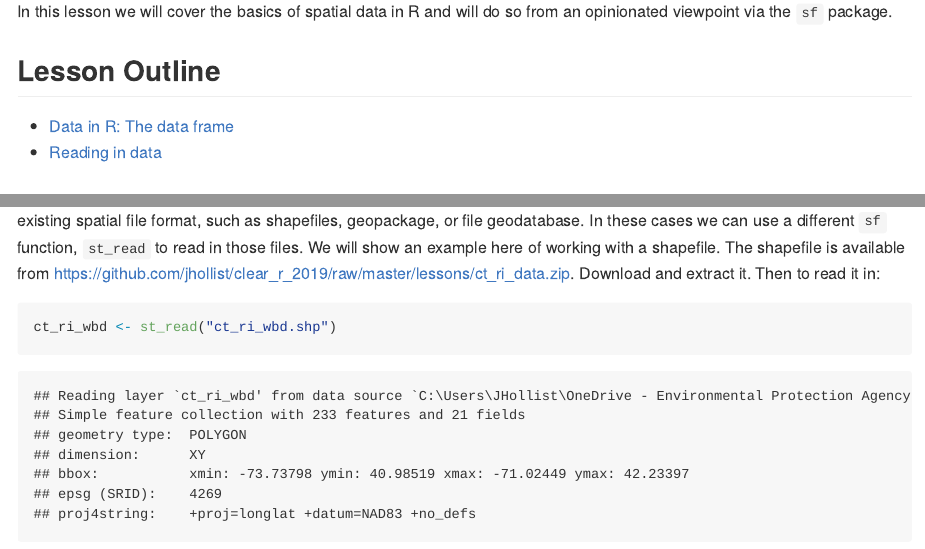
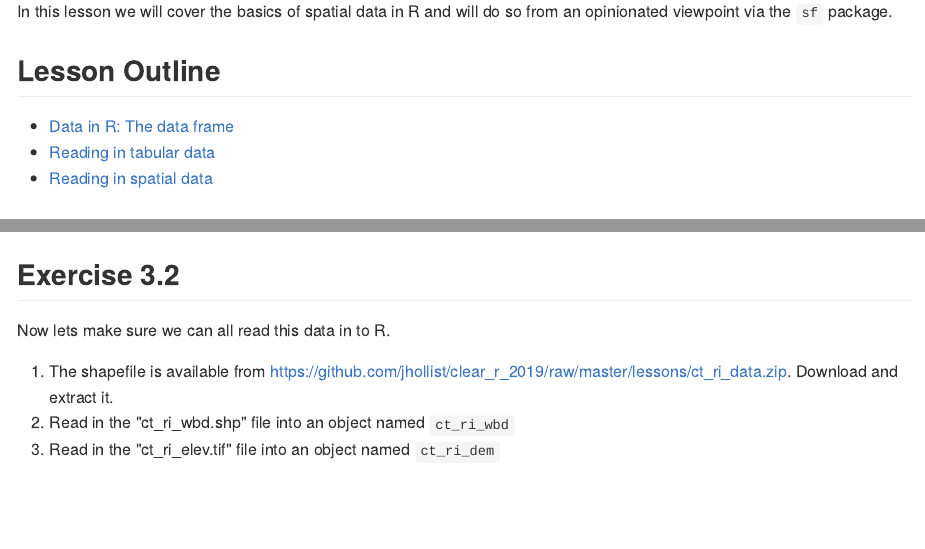
Before and after one commit to jhollist/clear_r_2019, an R Markdown document (lessons/03_spatial_data_in_r.Rmd): the page in a window 1100 px wide, from 110 px down, and a second part further down, joined at a grey line. The pictures show the output file lessons/03_spatial_data_in_r.md that the author committed with the source, drawn offline in the style of GitHub.

Commit message:
new render

````diff
--- a/lessons/03_spatial_data_in_r.Rmd
+++ b/lessons/03_spatial_data_in_r.Rmd
@@ -1,8 +1,4 @@
----
-output: html_document
-editor_options:
-  chunk_output_type: console
----
+
 ```{r setup, echo=FALSE, warning=FALSE, purl=FALSE, message=FALSE}
 library(knitr)
 options(repos="http://cran.rstudio.com/")
@@ -46,7 +42,8 @@ In this lesson we will cover the basics of spatial data in R and will do so from
 
 ## Lesson Outline
 - [Data in R: The data frame](#data-in-r-the-data-frame)
-- [Reading in data](#reading-in-data)
+- [Reading in tabular data](#reading-in-tabular-data)
+- [Reading in spatial data](#reading-in-spatial-data)
 
 ## Exercises
 - [Excercise 3.1](#exercise-31)
@@ -226,7 +223,7 @@ nla_wq_s <- nla_wq_all %>%
 
 ### Vector
 
-While this will work well for point data, it is more likely that people will have other vector features (lines, polygons, etc.) in an existing spatial file format, such as shapefiles, geopackage, or file geodatabase.  In these cases we can use a different `sf` function, `st_read` to read in those files.  We will show an example here of working with a shapefile.  The shapefile is available from <https://github.com/jhollist/clear_r_2019/raw/master/lessons/ct_ri_data.zip>.  Download and extract it. Then to read it in:
+While this will work well for point data, it is more likely that people will have other vector features (lines, polygons, etc.) in an existing spatial file format, such as shapefiles, geopackage, or file geodatabase.  In these cases we can use a different `sf` function, `st_read` to read in those files.  We will show an example here of working with a shapefile.
 
 ```{r read_shape}
 ct_ri_wbd <- st_read("ct_ri_wbd.shp")
@@ -253,3 +250,11 @@ ct_ri_dem <- raster("ct_ri_elev.tif")
 plot(ct_ri_dem)
 plot(st_geometry(ct_ri_wbd), add = TRUE)
 ```
+
+## Exercise 3.2
+
+Now lets make sure we can all read this data in to R.
+
+1. The shapefile is available from <https://github.com/jhollist/clear_r_2019/raw/master/lessons/ct_ri_data.zip>.  Download and extract it.
+2. Read in the "ct_ri_wbd.shp" file into an object named `ct_ri_wbd`
+3. Read in the "ct_ri_elev.tif" file into an object named `ct_ri_dem`
````
Also changed, not shown: lessons/03_spatial_data_in_r.md.
